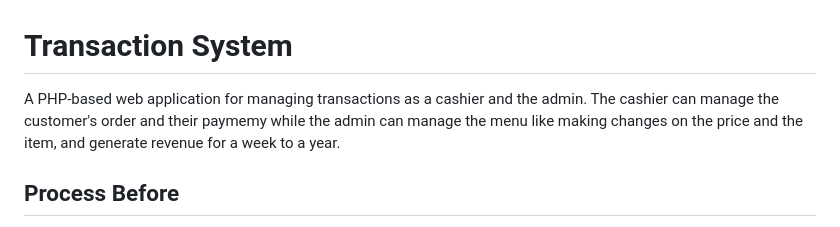
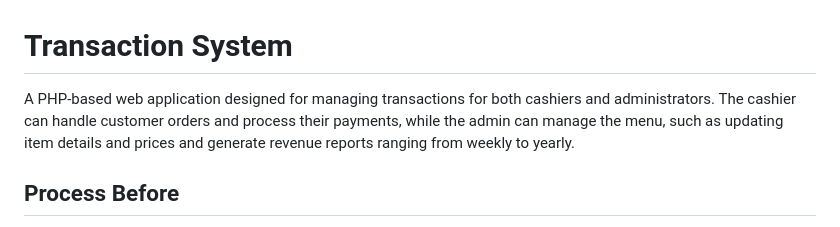
Before and after one commit to AlfonsoDelaLuna/Transaction-System, a Markdown page: README.md, the part around the change. Drawn GitHub-style.

Commit message:
Improve README description for transaction system
Refined the description of the application for clarity and detail.

```diff
--- a/README.md
+++ b/README.md
@@ -1,5 +1,5 @@
 # Transaction System
-A PHP-based web application for managing transactions as a cashier and the admin. The cashier can manage the customer's order and their paymemy while the admin can manage the menu like making changes on the price and the item, and generate revenue for a week to a year.
+A PHP-based web application designed for managing transactions for both cashiers and administrators. The cashier can handle customer orders and process their payments, while the admin can manage the menu, such as updating item details and prices and generate revenue reports ranging from weekly to yearly.
 
 ## Process Before
 The cashier would take customer orders by writing them down on pen and paper and then hand these notes to the chef for preparation. This manual process relied entirely on clear handwriting and careful tracking. During peak hours, the cashier often had to manage several orders at the same time, which made the process slower and more stressful. Since everything was recorded manually, there was a high chance of confusion or errors. Overall, the system was inefficient and prone to delays.
```
